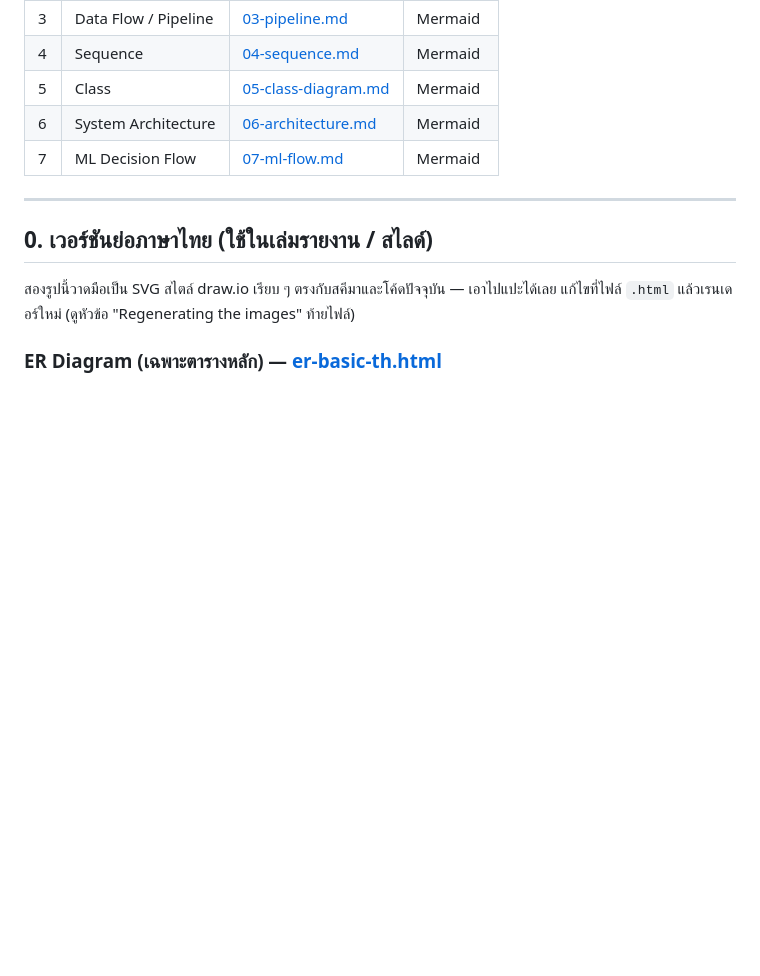
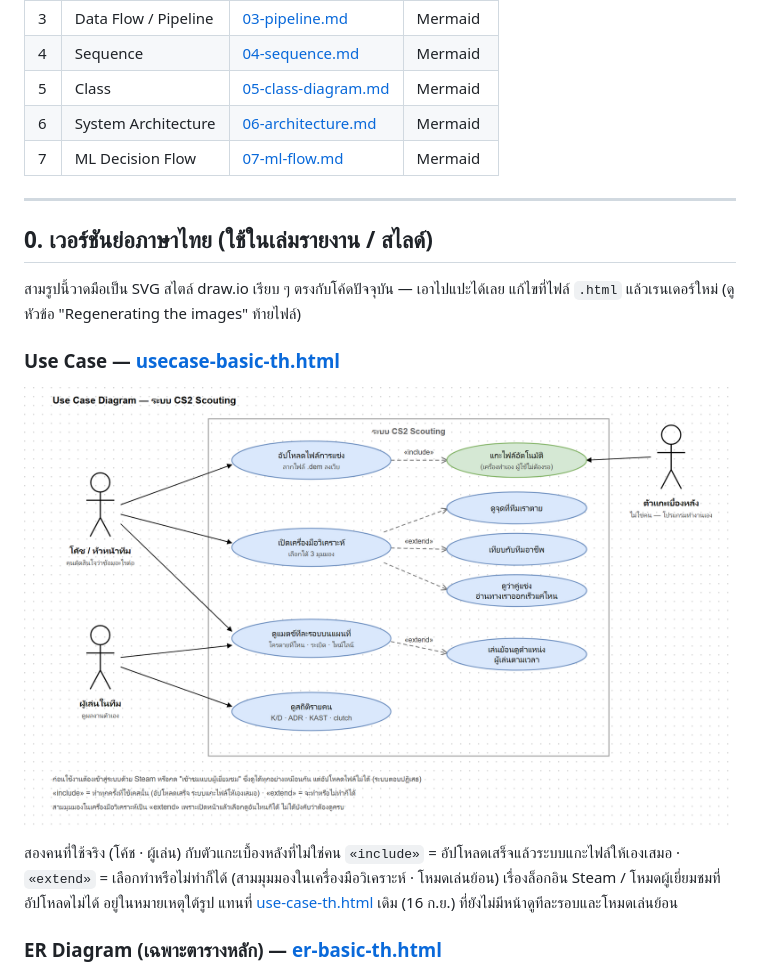
Before and after one commit to CodeSlapstick/Cs2-analytics, a Markdown page: docs/diagrams/README.md, the part around the change. Rendered like a GitHub page; pictures changed too: docs/diagrams/usecase-basic-th.png (added); blank space fills up the shorter version.

Commit message:
docs: เพิ่ม use case diagram ย่อภาษาไทย
วาดสไตล์เดียวกับ er-basic-th / flowchart-basic-th ตรงกับแอปตอนนี้
โค้ช + ผู้เล่น + ตัวแกะเบื้องหลัง · include (แกะไฟล์อัตโนมัติ) ·
extend (สามมุมมองในเครื่องมือวิเคราะห์ + โหมดเล่นย้อน)

แทน use-case-th.html เดิมที่ทำไว้ 16 ก.ย. ซึ่งยังไม่มีหน้าดูทีละรอบ
โหมดเล่นย้อน และยังเป็น /analysis รุ่นเก่า

Co-Authored-By: Claude Opus 5 (1M context) <noreply@anthropic.com>

```diff
--- a/docs/diagrams/README.md
+++ b/docs/diagrams/README.md
@@ -23,8 +23,17 @@ All numbers shown in the diagrams come from the real pipeline output
 
 ## 0. เวอร์ชันย่อภาษาไทย (ใช้ในเล่มรายงาน / สไลด์)
 
-สองรูปนี้วาดมือเป็น SVG สไตล์ draw.io เรียบ ๆ ตรงกับสคีมาและโค้ดปัจจุบัน — เอาไปแปะได้เลย
+สามรูปนี้วาดมือเป็น SVG สไตล์ draw.io เรียบ ๆ ตรงกับโค้ดปัจจุบัน — เอาไปแปะได้เลย
 แก้ไขที่ไฟล์ `.html` แล้วเรนเดอร์ใหม่ (ดูหัวข้อ "Regenerating the images" ท้ายไฟล์)
+
+### Use Case — [usecase-basic-th.html](usecase-basic-th.html)
+
+![Use case diagram ย่อ](usecase-basic-th.png)
+
+สองคนที่ใช้จริง (โค้ช · ผู้เล่น) กับตัวแกะเบื้องหลังที่ไม่ใช่คน
+`«include»` = อัปโหลดเสร็จแล้วระบบแกะไฟล์ให้เองเสมอ · `«extend»` = เลือกทำหรือไม่ทำก็ได้ (สามมุมมองในเครื่องมือวิเคราะห์ · โหมดเล่นย้อน)
+เรื่องล็อกอิน Steam / โหมดผู้เยี่ยมชมที่อัปโหลดไม่ได้ อยู่ในหมายเหตุใต้รูป
+แทนที่ [use-case-th.html](use-case-th.html) เดิม (16 ก.ย.) ที่ยังไม่มีหน้าดูทีละรอบและโหมดเล่นย้อน
 
 ### ER Diagram (เฉพาะตารางหลัก) — [er-basic-th.html](er-basic-th.html)
 
```
Also changed, not shown: 1 other file.
